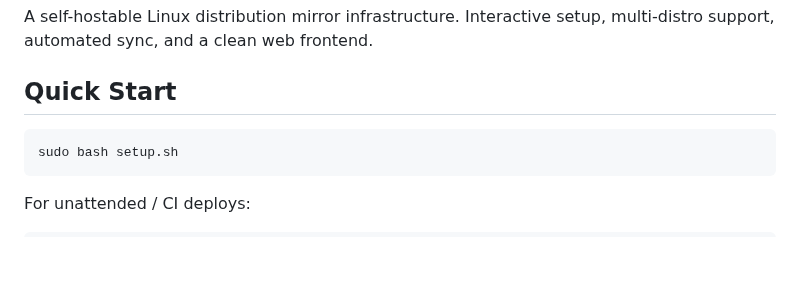
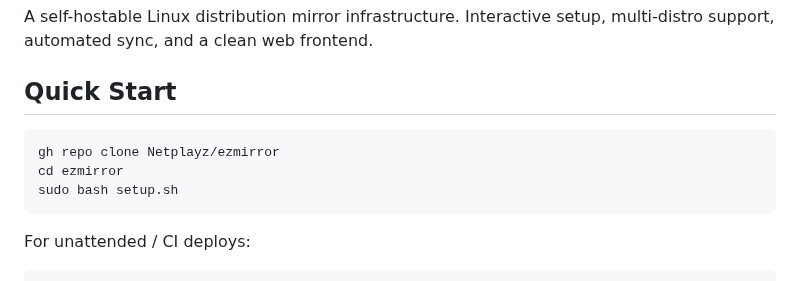
Before and after one commit to Netplayz/ezmirror, a Markdown page: README.md, the part around the change. Rendered like a GitHub page; blank space fills up the shorter version.

Commit message:
Update README with cloning and setup instructions
Add instructions for cloning the repository and running setup.

````diff
--- a/README.md
+++ b/README.md
@@ -7,6 +7,8 @@ A self-hostable Linux distribution mirror infrastructure. Interactive setup, mul
 ## Quick Start
 
 ```bash
+gh repo clone Netplayz/ezmirror
+cd ezmirror
 sudo bash setup.sh
 ```
 
````
